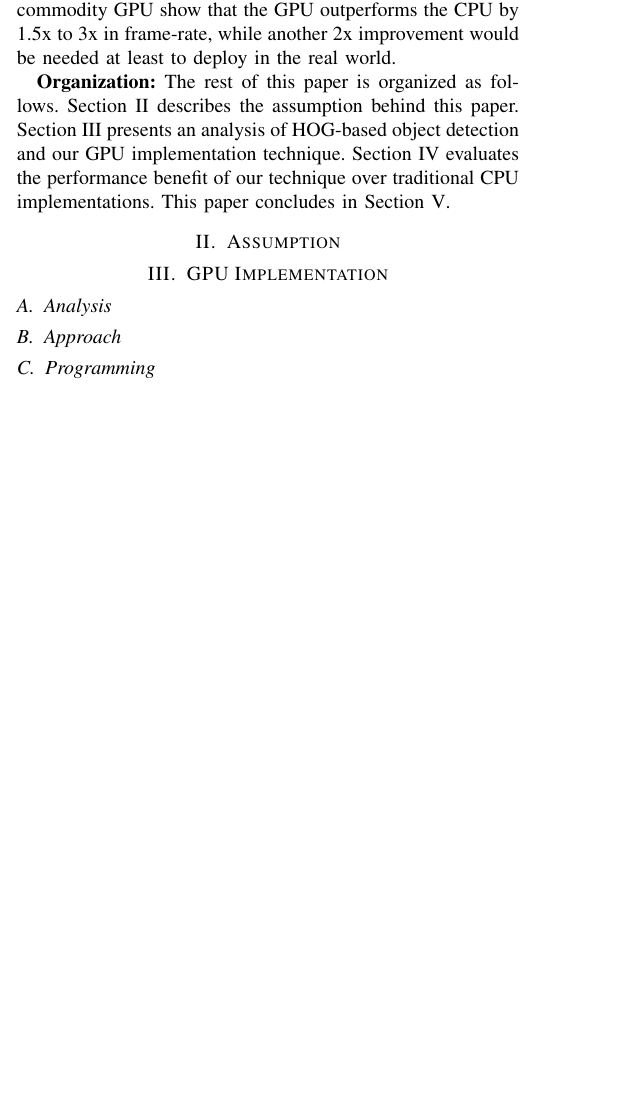
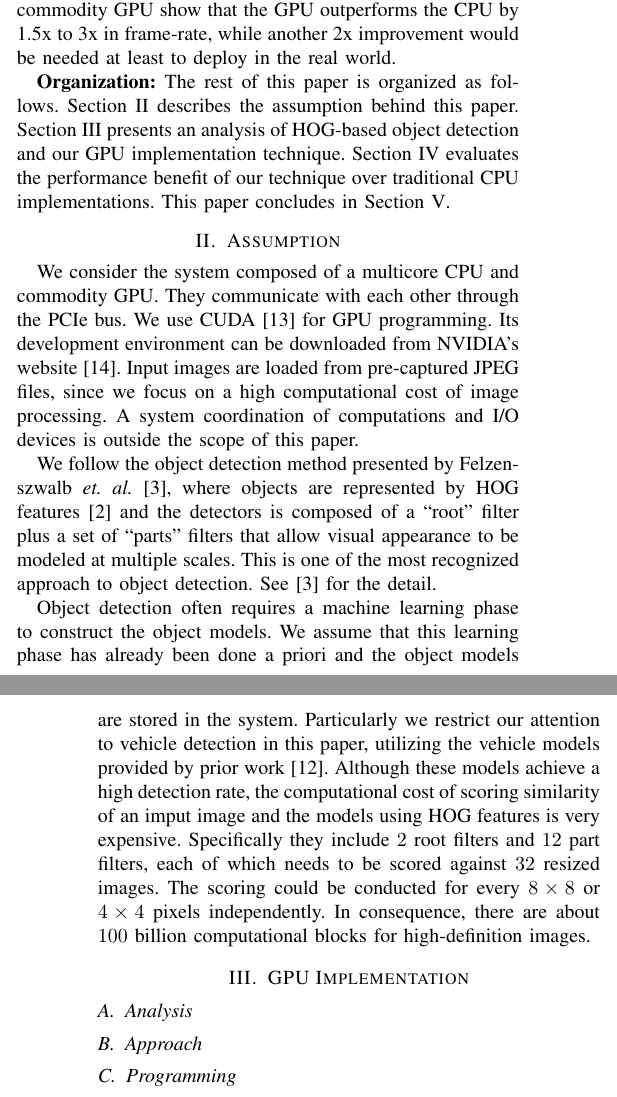
Before and after one commit to shinpei0208/cpsna13, a LaTeX paper (draft/draft.tex, which reads draft/assumption.tex): part of one column of page 1 of 2 before the commit and two parts of the columns of pages 1 and 2 of 2 after it, the two joined at a grey line, cut so that both start at the same text, the shorter picture padded with empty space. Compiled offline with pdfLaTeX.

Commit message:
updated Assumption

```diff
--- a/draft/assumption.tex
+++ b/draft/assumption.tex
@@ -1,2 +1,37 @@
 \section{Assumption}
 \label{sec:assumption}
+
+We consider the system composed of a multicore CPU and commodity GPU.
+They communicate with each other through the PCIe bus.
+We use CUDA \cite{NVIDIA_CUDA} for GPU programming.
+Its  development environment can be downloaded from NVIDIA's website
+\cite{NVIDIA_NVCC}.
+Input images are loaded from pre-captured JPEG files, since we focus on
+a high computational cost of image processing.
+A system coordination of computations and I/O devices is outside the
+scope of this paper.
+
+We follow the object detection method presented by Felzenszwalb
+\textit{et. al.} \cite{Felzenszwalb10}, where objects are represented by
+HOG features \cite{Dalal05} and the detectors is composed of a ``root''
+filter plus a set of ``parts'' filters that allow visual appearance to
+be modeled at multiple scales.
+This is one of the most recognized approach to object detection.
+See \cite{Felzenszwalb10} for the detail.
+
+Object detection often requires a machine learning phase to construct
+the object models.
+We assume that this learning phase has already been done a priori and
+the object models are stored in the system.
+Particularly we restrict our attention to vehicle detection in this
+paper, utilizing the vehicle models provided by prior work
+\cite{Niknejad12}.
+Although these models achieve a high detection rate, the computational
+cost of scoring similarity of an imput image and the models using HOG
+features is very expensive.
+Specifically they include $2$ root filters and $12$ part filters, each
+of which needs to be scored against $32$ resized images.
+The scoring could be conducted for every $8 \times 8$ or $4 \times 4$
+pixels independently.
+In consequence, there are about $100$ billion computational blocks for
+high-definition images.
```
Also changed, not shown: draft/references.bib (+22 -14 lines), draft/draft.pdf.
